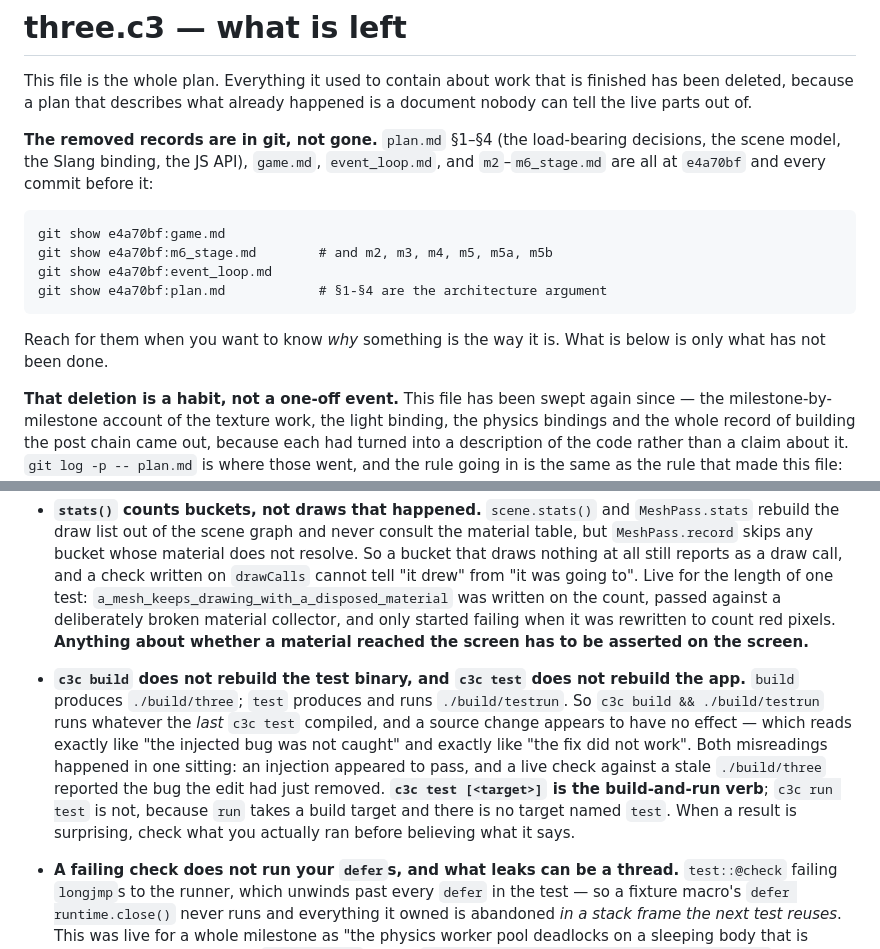
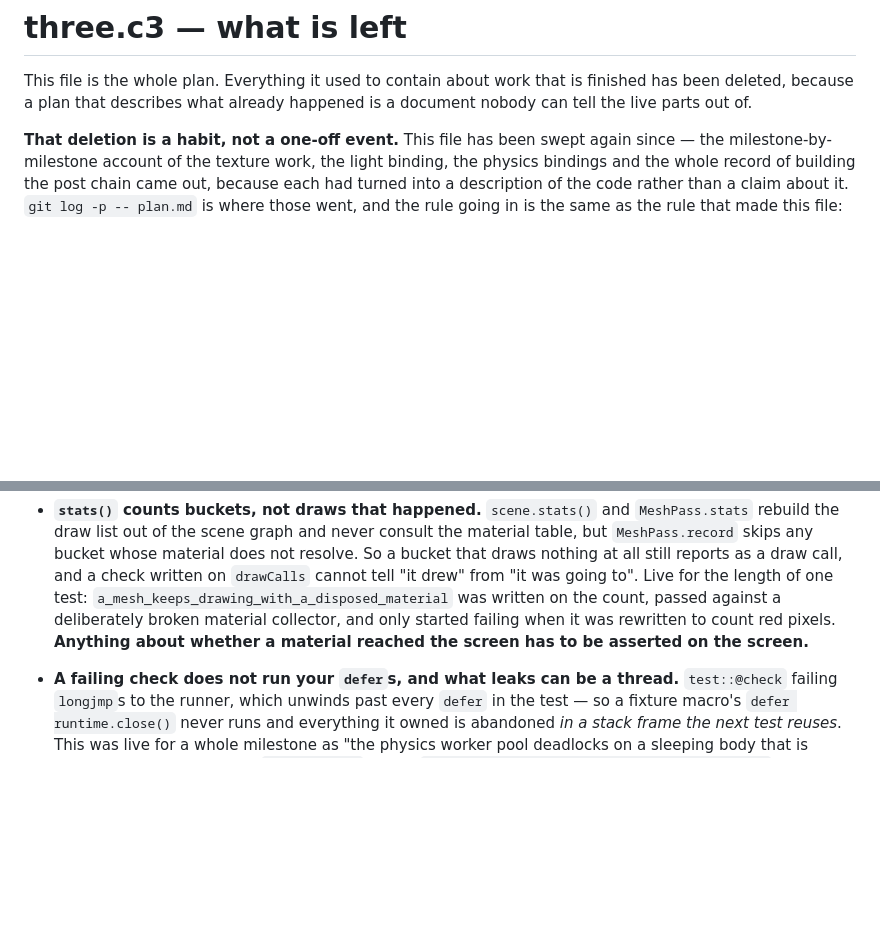
Before and after one commit to tonis2/three.c3, a Markdown page: plan.md, 2 parts joined by grey strips. Drawn GitHub-style; blank space fills up the shorter version.

Commit message:
Update plan

```diff
--- a/plan.md
+++ b/plan.md
@@ -3,19 +3,6 @@
 This file is the whole plan. Everything it used to contain about work that is
 finished has been deleted, because a plan that describes what already happened
 is a document nobody can tell the live parts out of.
-
-**The removed records are in git, not gone.** `plan.md` §1–§4 (the load-bearing
-decisions, the scene model, the Slang binding, the JS API), `game.md`,
-`event_loop.md`, and `m2`–`m6_stage.md` are all at `e4a70bf` and every commit
-before it:
-
-	git show e4a70bf:game.md
-	git show e4a70bf:m6_stage.md        # and m2, m3, m4, m5, m5a, m5b
-	git show e4a70bf:event_loop.md
-	git show e4a70bf:plan.md            # §1-§4 are the architecture argument
-
-Reach for them when you want to know *why* something is the way it is. What is
-below is only what has not been done.
 
 **That deletion is a habit, not a one-off event.** This file has been swept again
 since — the milestone-by-milestone account of the texture work, the light binding,
@@ -488,18 +475,6 @@ Live, all of them. Each cost real time and none is visible in a diff.
   passed against a deliberately broken material collector, and only started
   failing when it was rewritten to count red pixels. **Anything about whether a
   material reached the screen has to be asserted on the screen.**
-
-- **`c3c build` does not rebuild the test binary, and `c3c test` does not rebuild
-  the app.** `build` produces `./build/three`; `test` produces and runs
-  `./build/testrun`. So `c3c build && ./build/testrun` runs whatever the *last*
-  `c3c test` compiled, and a source change appears to have no effect — which
-  reads exactly like "the injected bug was not caught" and exactly like "the fix
-  did not work". Both misreadings happened in one sitting: an injection appeared
-  to pass, and a live check against a stale `./build/three` reported the bug the
-  edit had just removed. **`c3c test [<target>]` is the build-and-run verb**;
-  `c3c run test` is not, because `run` takes a build target and there is no
-  target named `test`. When a result is surprising, check what you actually ran
-  before believing what it says.
 
 - **A failing check does not run your `defer`s, and what leaks can be a thread.**
   `test::@check` failing `longjmp`s to the runner, which unwinds past every
```
